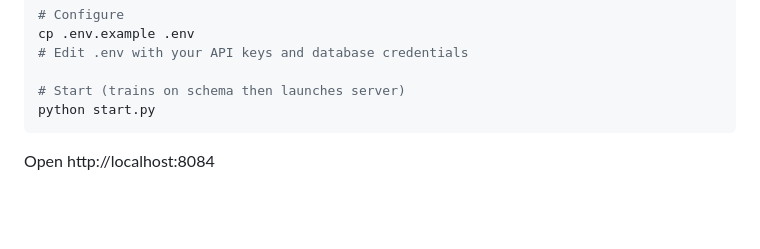
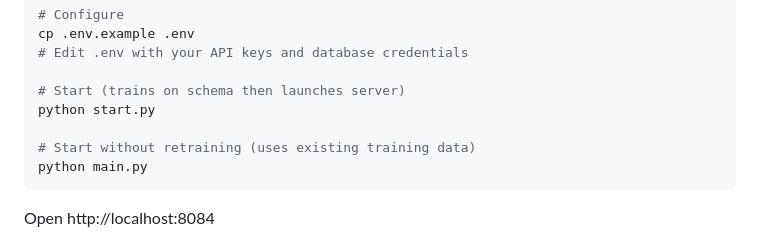
Before and after one commit to drharunyuksel/datachat, a Markdown page: README.md, the part around the change. Drawn GitHub-style; blank space fills up the shorter version.

Commit message:
docs: add main.py quick start option to README
Co-Authored-By: Claude Opus 4.6 (1M context) <noreply@anthropic.com>

````diff
--- a/README.md
+++ b/README.md
@@ -34,6 +34,9 @@ cp .env.example .env
 
 # Start (trains on schema then launches server)
 python start.py
+
+# Start without retraining (uses existing training data)
+python main.py
 ```
 
 Open http://localhost:8084
````
